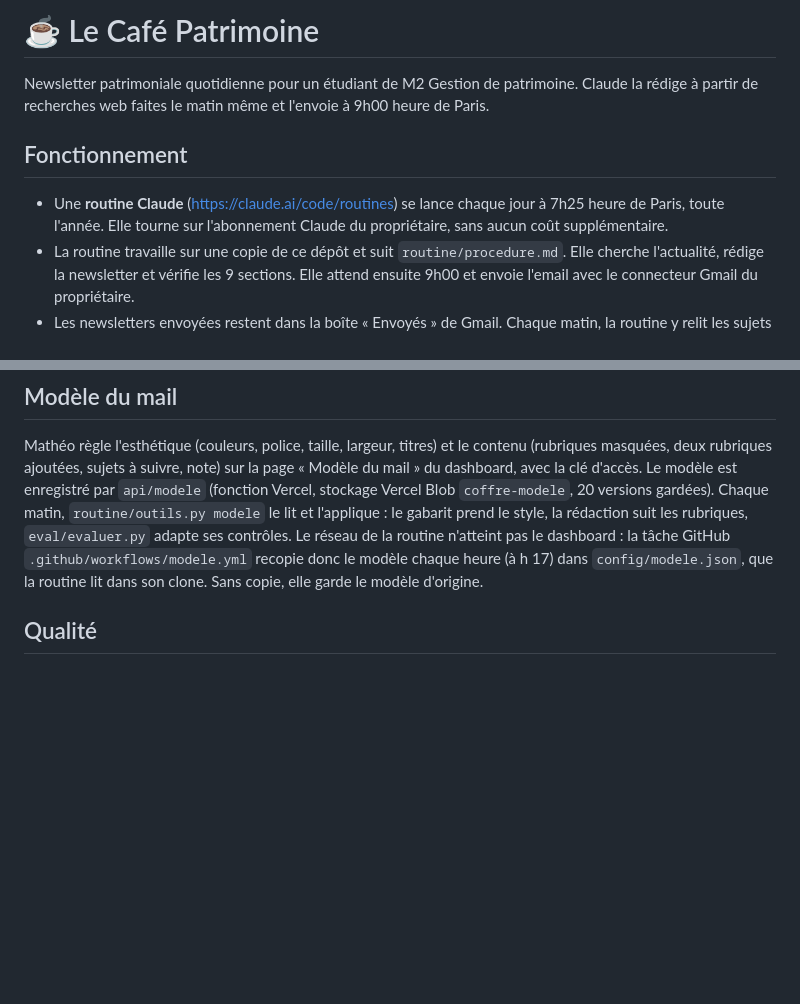
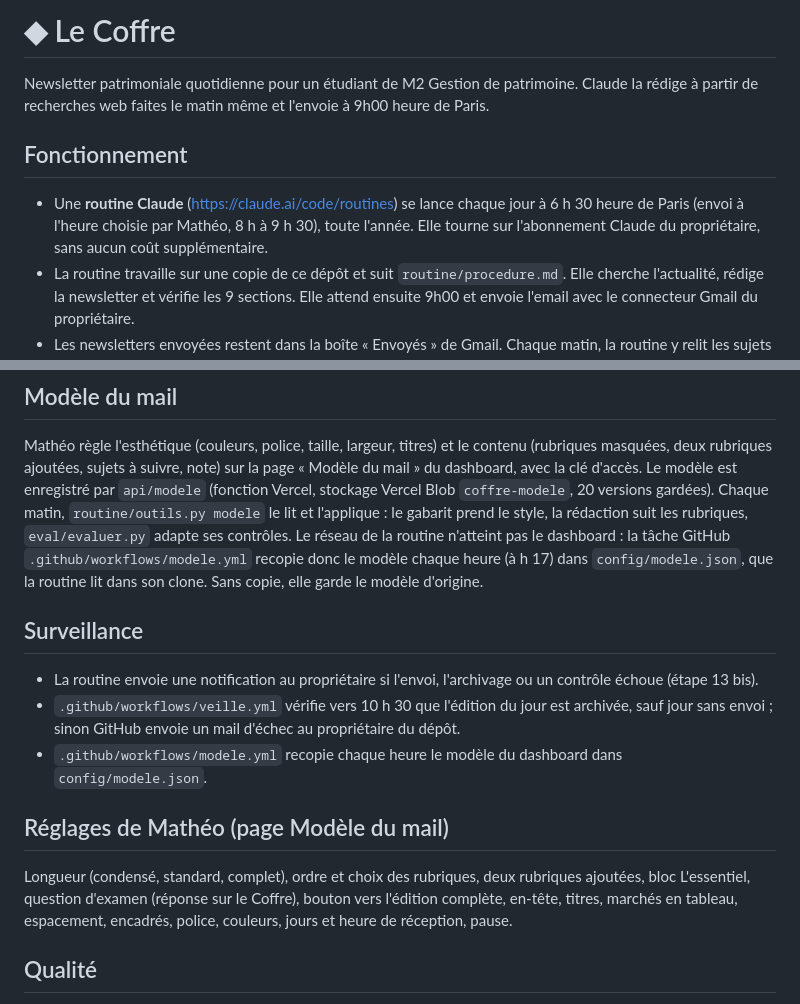
Before and after one commit to Matissepcd26/newsletter-patrimoine, a Markdown page: README.md, 2 parts joined by grey strips. Rendered like a GitHub page; blank space fills up the shorter version.

Commit message:
README : Le Coffre, surveillance et réglages de Mathéo

```diff
--- a/README.md
+++ b/README.md
@@ -1,10 +1,10 @@
-# ☕ Le Café Patrimoine
+# ◆ Le Coffre
 
 Newsletter patrimoniale quotidienne pour un étudiant de M2 Gestion de patrimoine. Claude la rédige à partir de recherches web faites le matin même et l'envoie à 9h00 heure de Paris.
 
 ## Fonctionnement
 
-- Une **routine Claude** (<https://claude.ai/code/routines>) se lance chaque jour à 7h25 heure de Paris, toute l'année. Elle tourne sur l'abonnement Claude du propriétaire, sans aucun coût supplémentaire.
+- Une **routine Claude** (<https://claude.ai/code/routines>) se lance chaque jour à 6 h 30 heure de Paris (envoi à l'heure choisie par Mathéo, 8 h à 9 h 30), toute l'année. Elle tourne sur l'abonnement Claude du propriétaire, sans aucun coût supplémentaire.
 - La routine travaille sur une copie de ce dépôt et suit `routine/procedure.md`. Elle cherche l'actualité, rédige la newsletter et vérifie les 9 sections. Elle attend ensuite 9h00 et envoie l'email avec le connecteur Gmail du propriétaire.
 - Les newsletters envoyées restent dans la boîte « Envoyés » de Gmail. Chaque matin, la routine y relit les sujets de Focus des 30 derniers jours pour ne pas les répéter.
 
@@ -15,6 +15,16 @@ Toutes les newsletters et leurs fiches Focus, classées par thème et consultabl
 ## Modèle du mail
 
 Mathéo règle l'esthétique (couleurs, police, taille, largeur, titres) et le contenu (rubriques masquées, deux rubriques ajoutées, sujets à suivre, note) sur la page « Modèle du mail » du dashboard, avec la clé d'accès. Le modèle est enregistré par `api/modele` (fonction Vercel, stockage Vercel Blob `coffre-modele`, 20 versions gardées). Chaque matin, `routine/outils.py modele` le lit et l'applique : le gabarit prend le style, la rédaction suit les rubriques, `eval/evaluer.py` adapte ses contrôles. Le réseau de la routine n'atteint pas le dashboard : la tâche GitHub `.github/workflows/modele.yml` recopie donc le modèle chaque heure (à h 17) dans `config/modele.json`, que la routine lit dans son clone. Sans copie, elle garde le modèle d'origine.
+
+## Surveillance
+
+- La routine envoie une notification au propriétaire si l'envoi, l'archivage ou un contrôle échoue (étape 13 bis).
+- `.github/workflows/veille.yml` vérifie vers 10 h 30 que l'édition du jour est archivée, sauf jour sans envoi ; sinon GitHub envoie un mail d'échec au propriétaire du dépôt.
+- `.github/workflows/modele.yml` recopie chaque heure le modèle du dashboard dans `config/modele.json`.
+
+## Réglages de Mathéo (page Modèle du mail)
+
+Longueur (condensé, standard, complet), ordre et choix des rubriques, deux rubriques ajoutées, bloc L'essentiel, question d'examen (réponse sur le Coffre), bouton vers l'édition complète, en-tête, titres, marchés en tableau, espacement, encadrés, police, couleurs, jours et heure de réception, pause.
 
 ## Qualité
 
```
